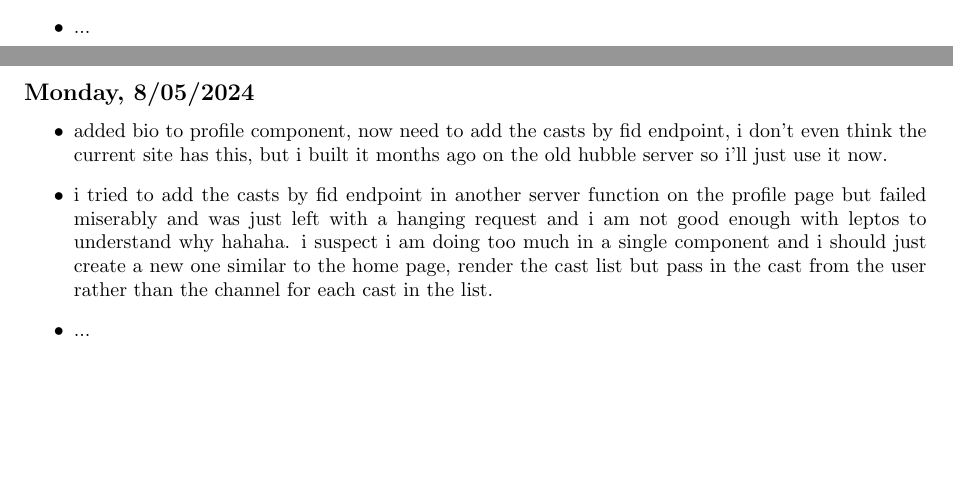
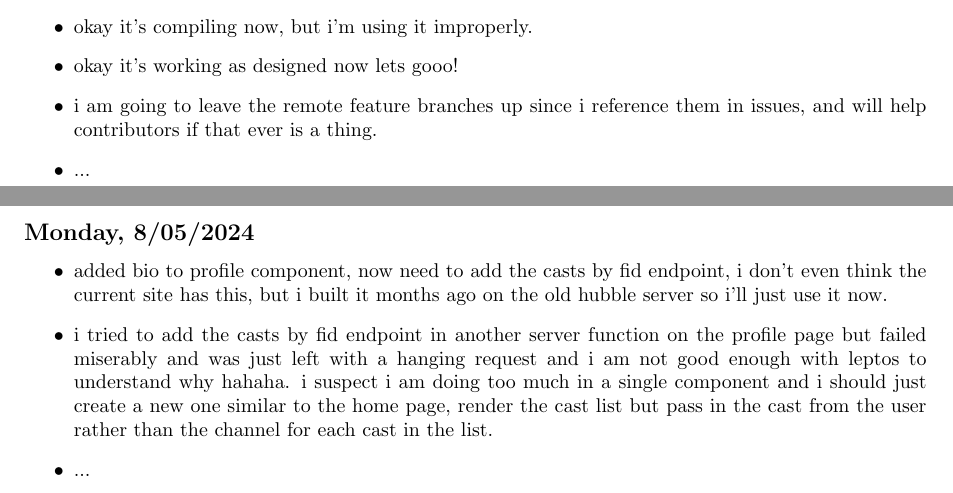
Before and after one commit to iturner72/ai_nyt, a LaTeX document (notes/latex/notes.tex, which reads notes/latex/chapters/week16.tex): two parts of pages 4 and 5 of 26, joined at a grey line, cut at the place of the change, the shorter picture padded with empty space. Compiled offline with pdfLaTeX.

Commit message:
update notes on working redis cache for cast entry

```diff
--- a/notes/latex/chapters/week16.tex
+++ b/notes/latex/chapters/week16.tex
@@ -7,5 +7,9 @@
 \begin{itemize}
     \item trying to add redis cache for user data in cast entry; getting molly
         wopped (?) by the borrow checker currently.
+    \item okay it's compiling now, but i'm using it improperly.
+    \item okay it's working as designed now lets gooo!
+    \item i am going to leave the remote feature branches up since i reference
+        them in issues, and will help contributors if that ever is a thing.
     \item ...
 \end{itemize}
```
